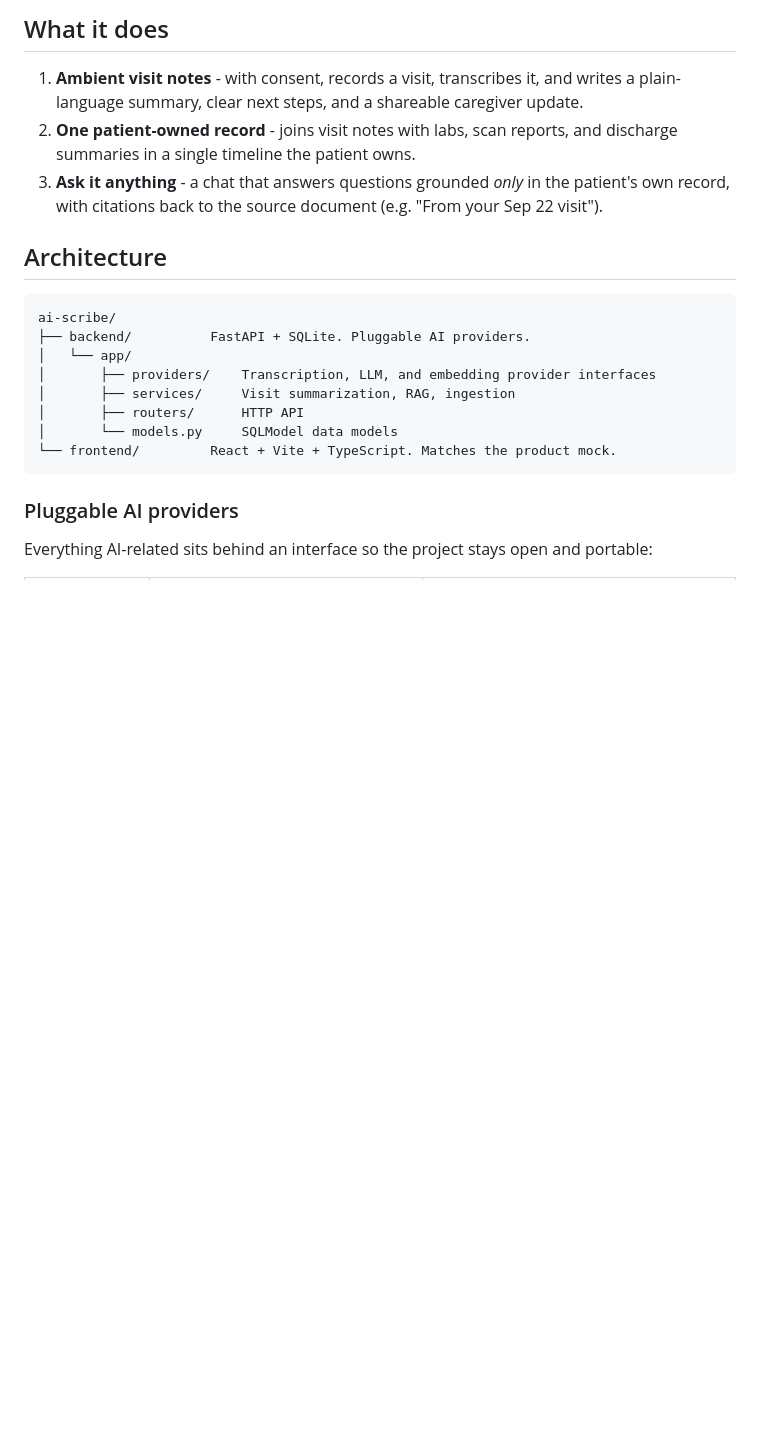
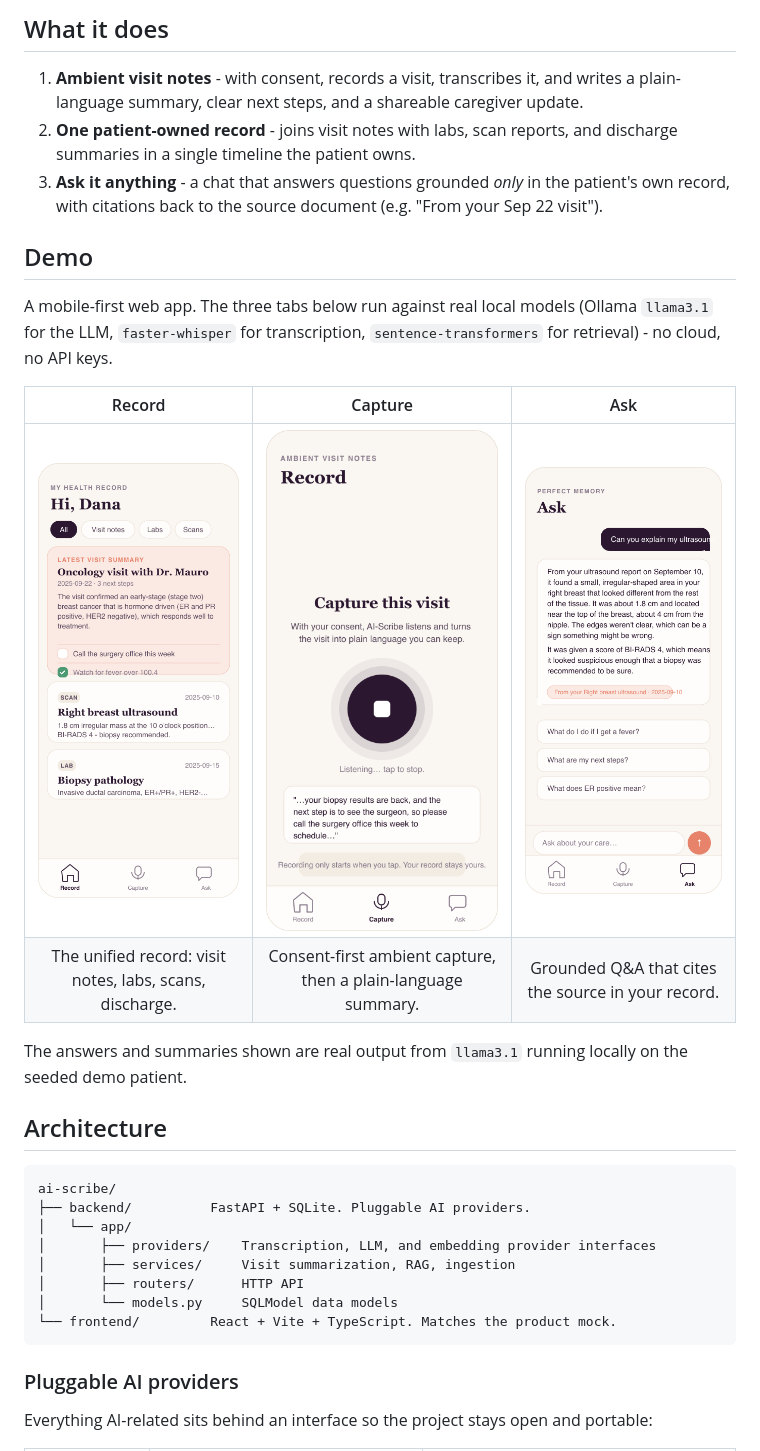
Before and after one commit to kantagarg17/ai-scribe, a Markdown page: README.md, the part around the change. GitHub-like rendering; pictures changed too: docs/screens/ask.png (added), docs/screens/capture.png (added), docs/screens/record.png (added); blank space fills up the shorter version.

```diff
--- a/README.md
+++ b/README.md
@@ -20,6 +20,17 @@ From 15+ interviews with patients, survivors, and clinicians, three problems sto
 1. **Ambient visit notes** - with consent, records a visit, transcribes it, and writes a plain-language summary, clear next steps, and a shareable caregiver update.
 2. **One patient-owned record** - joins visit notes with labs, scan reports, and discharge summaries in a single timeline the patient owns.
 3. **Ask it anything** - a chat that answers questions grounded *only* in the patient's own record, with citations back to the source document (e.g. "From your Sep 22 visit").
+
+## Demo
+
+A mobile-first web app. The three tabs below run against real local models (Ollama `llama3.1` for the LLM, `faster-whisper` for transcription, `sentence-transformers` for retrieval) - no cloud, no API keys.
+
+| Record | Capture | Ask |
+| :---: | :---: | :---: |
+| ![The unified patient record with filter tabs and the latest visit summary](docs/screens/record.png) | ![Consent-first ambient capture with a live transcript](docs/screens/capture.png) | ![Grounded chat answering from the patient's own record with a source citation](docs/screens/ask.png) |
+| The unified record: visit notes, labs, scans, discharge. | Consent-first ambient capture, then a plain-language summary. | Grounded Q&A that cites the source in your record. |
+
+The answers and summaries shown are real output from `llama3.1` running locally on the seeded demo patient.
 
 ## Architecture
 
```
Also changed, not shown: 4 other files.
